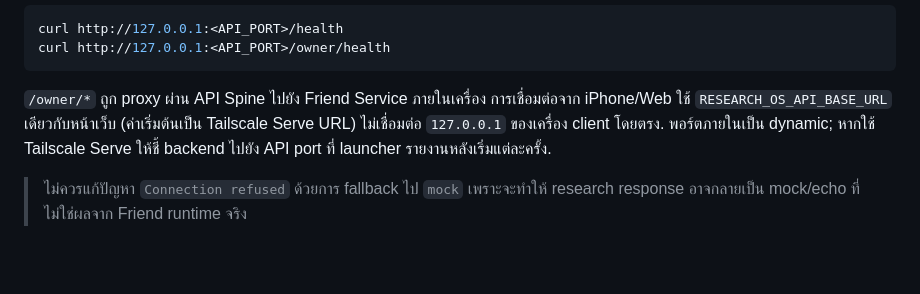
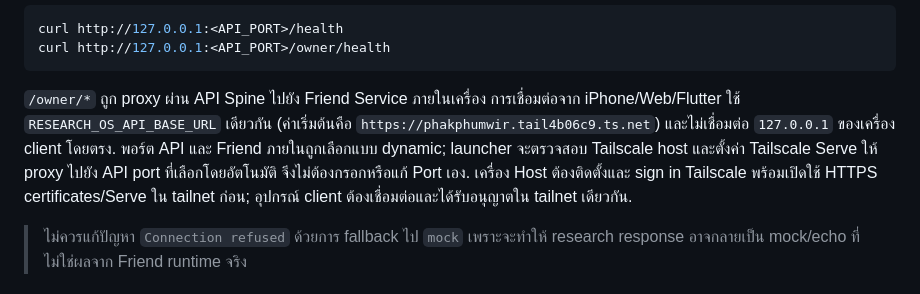
Before and after one commit to phakphum12345/Drive-letter, a Markdown page: tools/research_os_api/README.md, the part around the change. Rendered like a GitHub page; blank space fills up the shorter version.

Commit message:
docs: describe automatic Tailscale endpoint setup

````diff
--- a/tools/research_os_api/README.md
+++ b/tools/research_os_api/README.md
@@ -42,7 +42,7 @@ curl http://127.0.0.1:<API_PORT>/health
 curl http://127.0.0.1:<API_PORT>/owner/health
 ```
 
-`/owner/*` ถูก proxy ผ่าน API Spine ไปยัง Friend Service ภายในเครื่อง การเชื่อมต่อจาก iPhone/Web ใช้ `RESEARCH_OS_API_BASE_URL` เดียวกับหน้าเว็บ (ค่าเริ่มต้นเป็น Tailscale Serve URL) ไม่เชื่อมต่อ `127.0.0.1` ของเครื่อง client โดยตรง. พอร์ตภายในเป็น dynamic; หากใช้ Tailscale Serve ให้ชี้ backend ไปยัง API port ที่ launcher รายงานหลังเริ่มแต่ละครั้ง.
+`/owner/*` ถูก proxy ผ่าน API Spine ไปยัง Friend Service ภายในเครื่อง การเชื่อมต่อจาก iPhone/Web/Flutter ใช้ `RESEARCH_OS_API_BASE_URL` เดียวกัน (ค่าเริ่มต้นคือ `https://phakphumwir.tail4b06c9.ts.net`) และไม่เชื่อมต่อ `127.0.0.1` ของเครื่อง client โดยตรง. พอร์ต API และ Friend ภายในถูกเลือกแบบ dynamic; launcher จะตรวจสอบ Tailscale host และตั้งค่า Tailscale Serve ให้ proxy ไปยัง API port ที่เลือกโดยอัตโนมัติ จึงไม่ต้องกรอกหรือแก้ Port เอง. เครื่อง Host ต้องติดตั้งและ sign in Tailscale พร้อมเปิดใช้ HTTPS certificates/Serve ใน tailnet ก่อน; อุปกรณ์ client ต้องเชื่อมต่อและได้รับอนุญาตใน tailnet เดียวกัน.
 
 > ไม่ควรแก้ปัญหา `Connection refused` ด้วยการ fallback ไป `mock` เพราะจะทำให้ research response อาจกลายเป็น mock/echo ที่ไม่ใช่ผลจาก Friend runtime จริง
 
````
